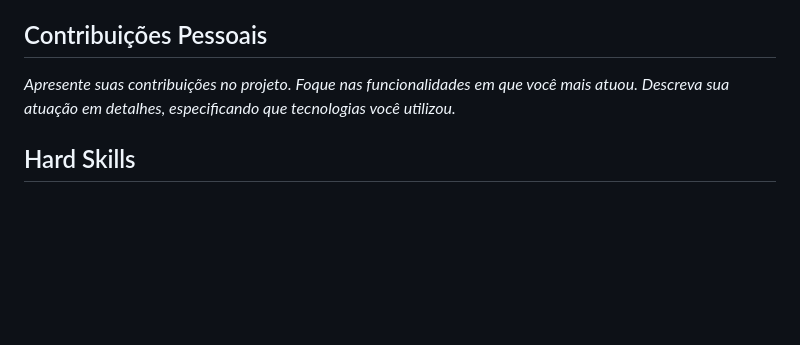
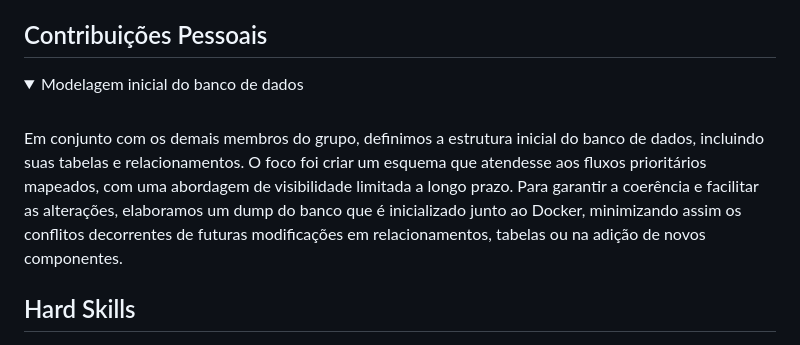
Before and after one commit to TiagoTReis/bertoti, a Markdown page: metodologia/README.md, the part around the change. Rendered like a GitHub page; folded sections open; blank space fills up the shorter version.

Commit message:
docs: update README.md

```diff
--- a/metodologia/README.md
+++ b/metodologia/README.md
@@ -52,7 +52,14 @@ No primeiro semestre de 2025, participei do desenvolvimento de um sistema de con
 
 ## Contribuições Pessoais
 
-*Apresente suas contribuições no projeto. Foque nas funcionalidades em que você mais atuou. Descreva sua atuação em detalhes, especificando que tecnologias você utilizou.*
+<details>
+  <summary> Modelagem inicial do banco de dados </summary>
+<br>
+Em conjunto com os demais membros do grupo, definimos a estrutura inicial do banco de dados, incluindo suas tabelas e relacionamentos. O foco foi criar um esquema que atendesse aos fluxos prioritários mapeados, com uma abordagem de visibilidade limitada a longo prazo. Para garantir a coerência e facilitar as alterações, elaboramos um dump do banco que é inicializado junto ao Docker, minimizando assim os conflitos decorrentes de futuras modificações em relacionamentos, tabelas ou na adição de novos componentes.
+
+
+
+</details>
 
 ## Hard Skills
 
```
